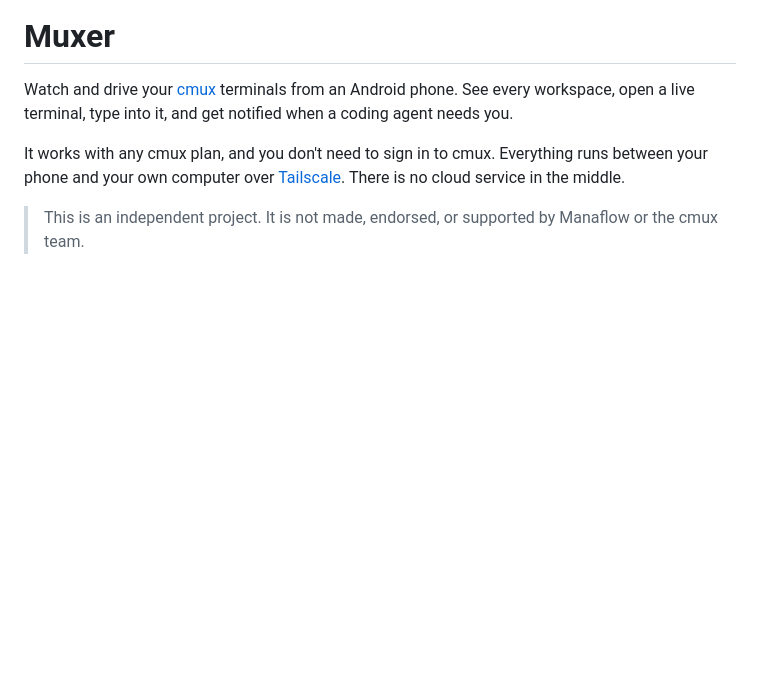
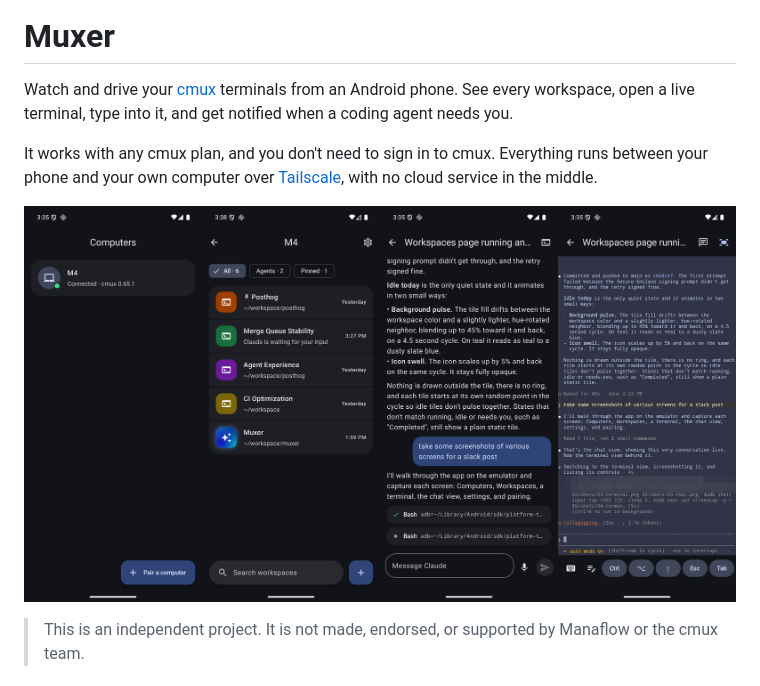
Before and after one commit to gantoine/cmux-android, a Markdown page: README.md, the part around the change. GitHub-like rendering; pictures changed too: assets/screenshots.png (added); blank space fills up the shorter version.

Commit message:
docs: add app screenshots to the README
Co-Authored-By: Claude Opus 5.5 (1M context) <noreply@anthropic.com>

```diff
--- a/README.md
+++ b/README.md
@@ -6,7 +6,11 @@
 
 Watch and drive your [cmux](https://github.com/manaflow-ai/cmux) terminals from an Android phone. See every workspace, open a live terminal, type into it, and get notified when a coding agent needs you.
 
-It works with any cmux plan, and you don't need to sign in to cmux. Everything runs between your phone and your own computer over [Tailscale](https://tailscale.com). There is no cloud service in the middle.
+It works with any cmux plan, and you don't need to sign in to cmux. Everything runs between your phone and your own computer over [Tailscale](https://tailscale.com), with no cloud service in the middle.
+
+<p align="center">
+  <img src="assets/screenshots.png" alt="Muxer on Android: the Computers list, a computer's workspaces, a Claude Code session as a chat, and the same session as a terminal">
+</p>
 
 > This is an independent project. It is not made, endorsed, or supported by Manaflow or the cmux team.
 
```
